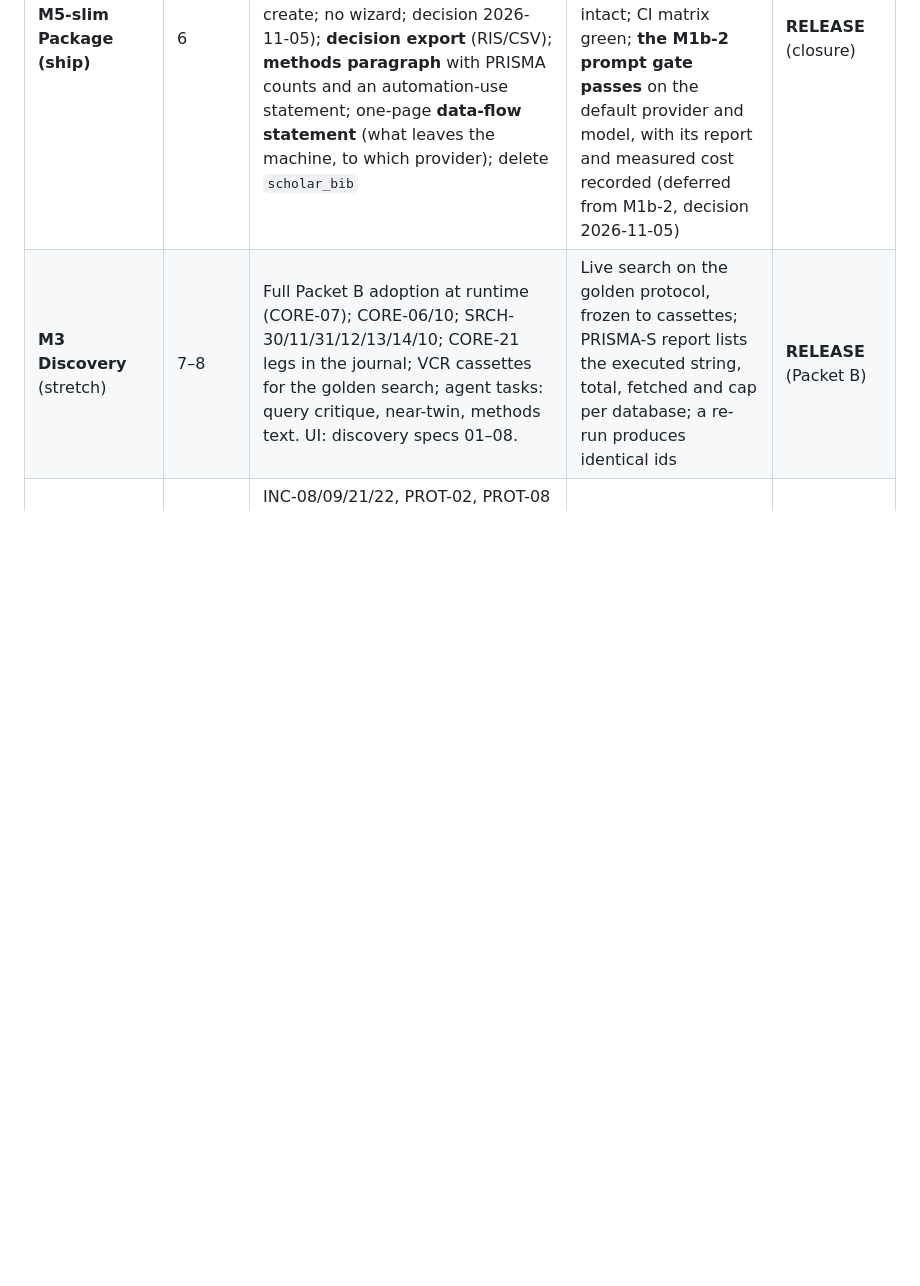
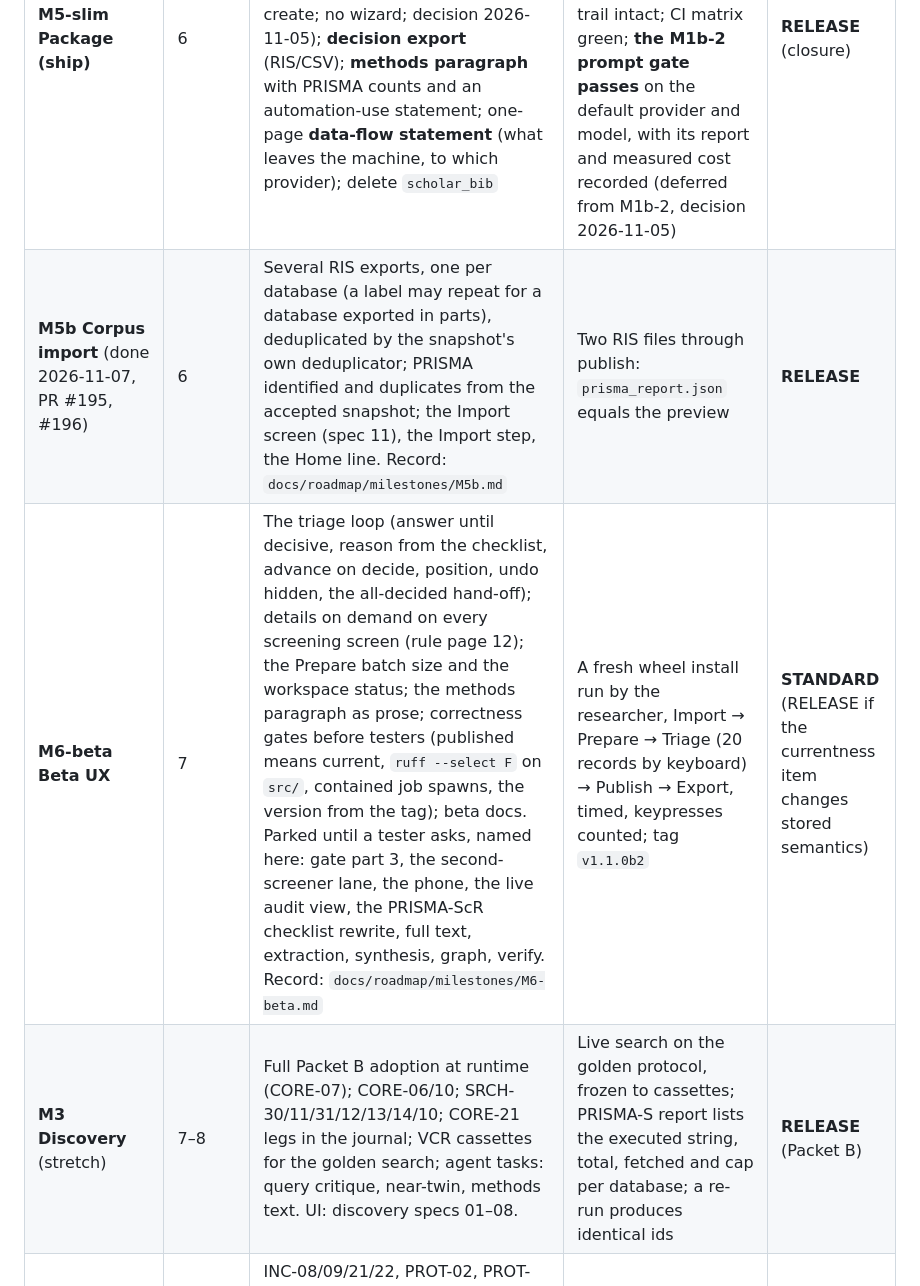
Before and after one commit to nexus-scholar-org/nexus-scholar-harness, a Markdown page: docs/roadmap/production-plan.md, the part around the change. GitHub-like rendering; blank space fills up the shorter version.

```diff
--- a/docs/roadmap/production-plan.md
+++ b/docs/roadmap/production-plan.md
@@ -273,6 +273,8 @@ One PR per milestone, from `main`, through the fork. Lane declared up front; the
 | **M1b-2 Screening drivers + eval** | 5 | One driver interface with three providers: **Anthropic** (default; Batches, caching, refusal → Unclear), **OpenAI-compatible** (base URL + key: OpenAI, OpenRouter, Azure, Ollama, vLLM, LM Studio; structured output where supported, else schema-checked, a failed check → Unclear), **Gemini** (moved behind the interface); keys in the OS keychain; per-provider consent; screening task with its eval (agent-system §5); specs 06–07; measured cost per 1,000 records. | Prompt-gate eval passes on the human-confirmed v03 set for the default provider and model; every provider passes the same driver contract tests on recorded responses | STANDARD |
 | **M2 Screening mobile** | 5 | Spec 04 final; swipe card, reason sheet, undo, IndexedDB queue + replay; `--lan` serves a **restricted sub-app** (screening reads and decision events only, never jobs/pipelines) with short-lived phone tokens; WebKit mobile emulation | Playwright: 30 decisions on a mobile viewport with the network cut mid-run, all replayed once; a conflict is surfaced; jobs/pipelines unreachable over LAN (test); a real phone on LAN is used by you | STANDARD |
 | **M5-slim Package (ship)** | 6 | Static export served by FastAPI; `nexus-scholar ui`; `.mcpb`; wheel smoke with the UI; honest "not production" labels (§8); **minimal workspace screen** (list, open, create; no wizard; decision 2026-11-05); **decision export** (RIS/CSV); **methods paragraph** with PRISMA counts and an automation-use statement; one-page **data-flow statement** (what leaves the machine, to which provider); delete `scholar_bib` | **The gate:** a fresh install from the wheel; accept-corpus → screening → publish on the golden UAV workspace by you, with the audit trail intact; CI matrix green; **the M1b-2 prompt gate passes** on the default provider and model, with its report and measured cost recorded (deferred from M1b-2, decision 2026-11-05) | **RELEASE** (closure) |
+| **M5b Corpus import** (done 2026-11-07, PR #195, #196) | 6 | Several RIS exports, one per database (a label may repeat for a database exported in parts), deduplicated by the snapshot's own deduplicator; PRISMA identified and duplicates from the accepted snapshot; the Import screen (spec 11), the Import step, the Home line. Record: `docs/roadmap/milestones/M5b.md` | Two RIS files through publish: `prisma_report.json` equals the preview | **RELEASE** |
+| **M6-beta Beta UX** | 7 | The triage loop (answer until decisive, reason from the checklist, advance on decide, position, undo hidden, the all-decided hand-off); details on demand on every screening screen (rule page 12); the Prepare batch size and the workspace status; the methods paragraph as prose; correctness gates before testers (published means current, `ruff --select F` on `src/`, contained job spawns, the version from the tag); beta docs. Parked until a tester asks, named here: gate part 3, the second-screener lane, the phone, the live audit view, the PRISMA-ScR checklist rewrite, full text, extraction, synthesis, graph, verify. Record: `docs/roadmap/milestones/M6-beta.md` | A fresh wheel install run by the researcher, Import → Prepare → Triage (20 records by keyboard) → Publish → Export, timed, keypresses counted; tag `v1.1.0b2` | **STANDARD** (RELEASE if the currentness item changes stored semantics) |
 | **M3 Discovery** (stretch) | 7–8 | Full Packet B adoption at runtime (CORE-07); CORE-06/10; SRCH-30/11/31/12/13/14/10; CORE-21 legs in the journal; VCR cassettes for the golden search; agent tasks: query critique, near-twin, methods text. UI: discovery specs 01–08. | Live search on the golden protocol, frozen to cassettes; PRISMA-S report lists the executed string, total, fetched and cap per database; a re-run produces identical ids | **RELEASE** (Packet B) |
 | **M4 Inception web** (after the horizon) | — | INC-08/09/21/22, PROT-02, PROT-08 (PROT-01 relabelled advisory); multi-workspace server; stateless step API; recon over HTTP; agent tasks and chat; UI: inception specs 00–08. Until then, inception runs through the CLI/MCP wizard, labelled beta. | Golden workspace re-created in the web wizard; re-inception refuses without `--replace` | **RELEASE** |
 
```
Also changed, not shown: docs/decisions.md (+90 -0 lines), 1 other file.
